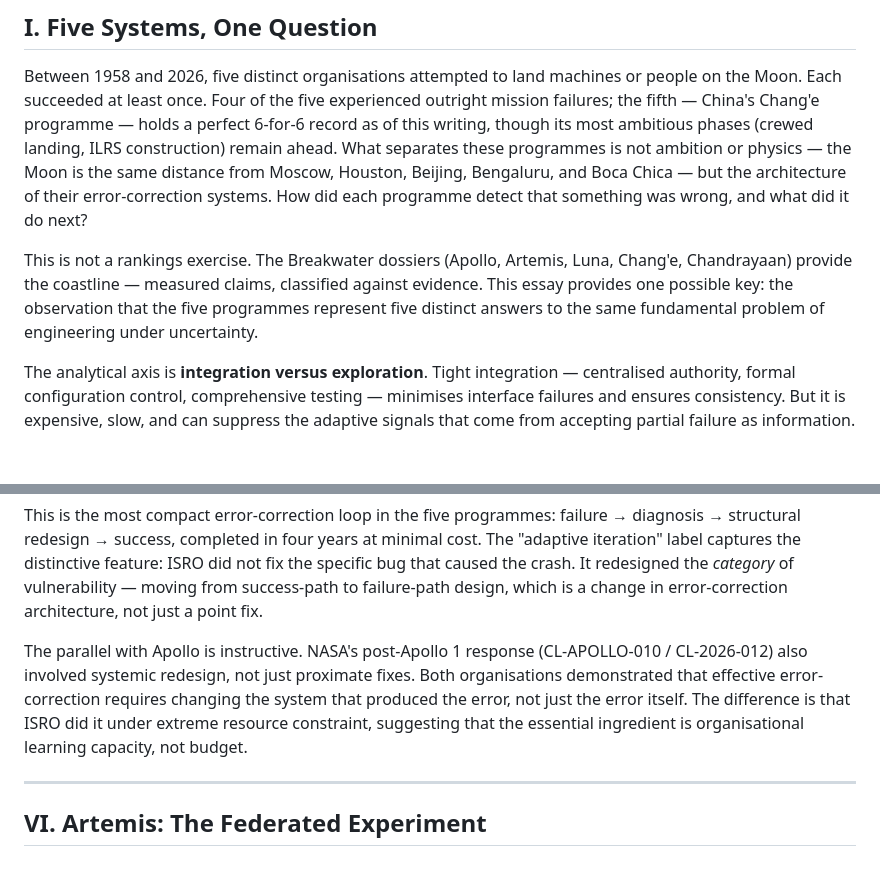
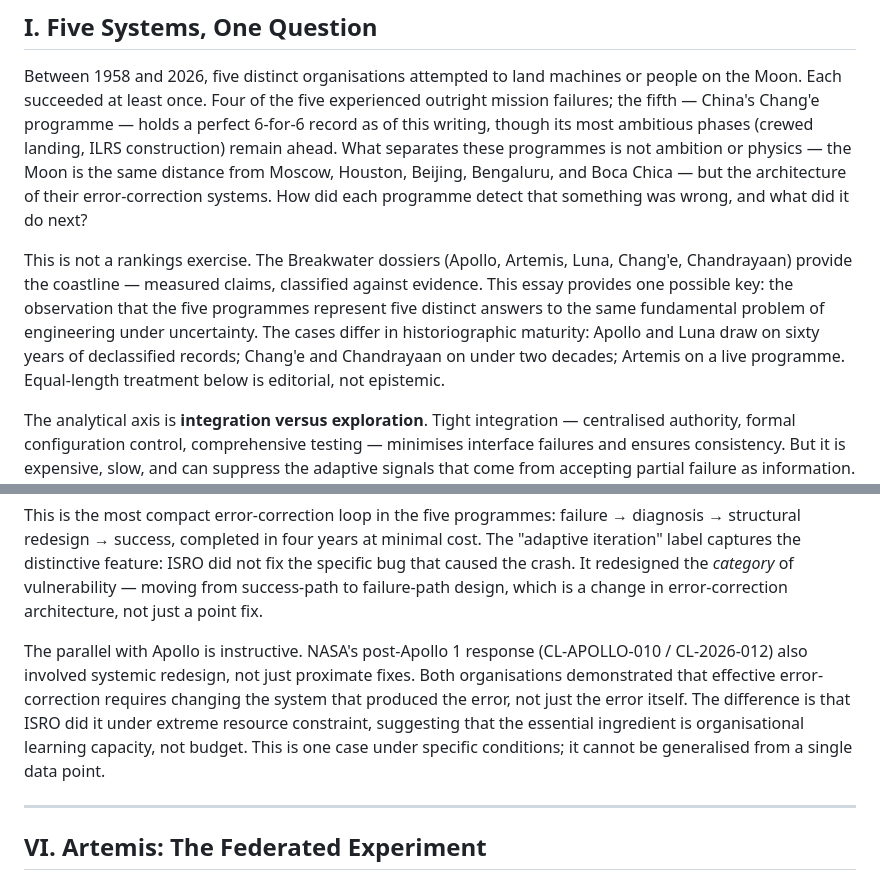
Before and after one commit to threehouse-plus-ec/moonshots, a Markdown page: essays/two-returns.md, 2 parts joined by grey strips. Drawn GitHub-style; blank space fills up the shorter version.

```diff
--- a/essays/two-returns.md
+++ b/essays/two-returns.md
@@ -44,7 +44,7 @@ The analytical axis is **integration vs. exploration** — when does tight coupl
 
 Between 1958 and 2026, five distinct organisations attempted to land machines or people on the Moon. Each succeeded at least once. Four of the five experienced outright mission failures; the fifth — China's Chang'e programme — holds a perfect 6-for-6 record as of this writing, though its most ambitious phases (crewed landing, ILRS construction) remain ahead. What separates these programmes is not ambition or physics — the Moon is the same distance from Moscow, Houston, Beijing, Bengaluru, and Boca Chica — but the architecture of their error-correction systems. How did each programme detect that something was wrong, and what did it do next?
 
-This is not a rankings exercise. The Breakwater dossiers (Apollo, Artemis, Luna, Chang'e, Chandrayaan) provide the coastline — measured claims, classified against evidence. This essay provides one possible key: the observation that the five programmes represent five distinct answers to the same fundamental problem of engineering under uncertainty.
+This is not a rankings exercise. The Breakwater dossiers (Apollo, Artemis, Luna, Chang'e, Chandrayaan) provide the coastline — measured claims, classified against evidence. This essay provides one possible key: the observation that the five programmes represent five distinct answers to the same fundamental problem of engineering under uncertainty. The cases differ in historiographic maturity: Apollo and Luna draw on sixty years of declassified records; Chang'e and Chandrayaan on under two decades; Artemis on a live programme. Equal-length treatment below is editorial, not epistemic.
 
 The analytical axis is **integration versus exploration**. Tight integration — centralised authority, formal configuration control, comprehensive testing — minimises interface failures and ensures consistency. But it is expensive, slow, and can suppress the adaptive signals that come from accepting partial failure as information. Loose exploration — competitive design bureaux, rapid iteration, tolerance for loss — generates information faster but risks incoherence. Every programme sits somewhere on this axis, and the interesting question is not which position is "best" but what each position's error-correction signature looks like.
 
@@ -112,7 +112,7 @@ The result: Chandrayaan-3 landed successfully at 69.37°S — the southernmost l
 
 This is the most compact error-correction loop in the five programmes: failure → diagnosis → structural redesign → success, completed in four years at minimal cost. The "adaptive iteration" label captures the distinctive feature: ISRO did not fix the specific bug that caused the crash. It redesigned the *category* of vulnerability — moving from success-path to failure-path design, which is a change in error-correction architecture, not just a point fix.
 
-The parallel with Apollo is instructive. NASA's post-Apollo 1 response (CL-APOLLO-010 / CL-2026-012) also involved systemic redesign, not just proximate fixes. Both organisations demonstrated that effective error-correction requires changing the system that produced the error, not just the error itself. The difference is that ISRO did it under extreme resource constraint, suggesting that the essential ingredient is organisational learning capacity, not budget.
+The parallel with Apollo is instructive. NASA's post-Apollo 1 response (CL-APOLLO-010 / CL-2026-012) also involved systemic redesign, not just proximate fixes. Both organisations demonstrated that effective error-correction requires changing the system that produced the error, not just the error itself. The difference is that ISRO did it under extreme resource constraint, suggesting that the essential ingredient is organisational learning capacity, not budget. This is one case under specific conditions; it cannot be generalised from a single data point.
 
 ---
 
```
Also changed, not shown: other parts of essays/two-returns.md (+6 -6 lines).
